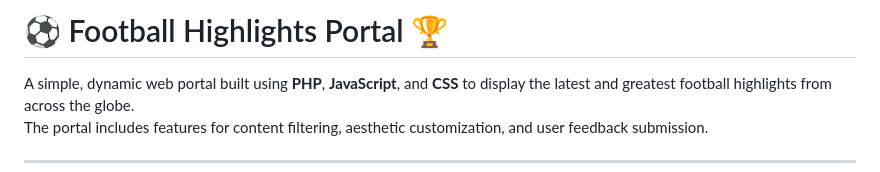
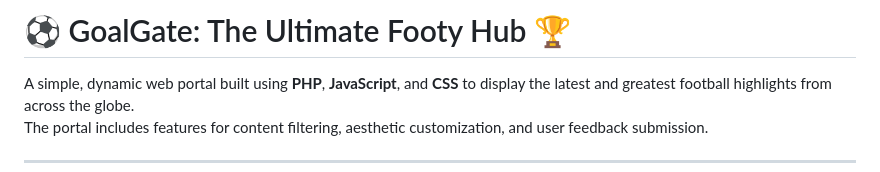
Before and after one commit to thisisahmad24/FootballHighlightsPortal, a Markdown page: README.md, the part around the change. GitHub-like rendering.

Commit message:
chore: rename project to GoalGate and update branding

```diff
--- a/README.md
+++ b/README.md
@@ -1,4 +1,4 @@
-# ⚽ Football Highlights Portal 🏆
+# ⚽ GoalGate: The Ultimate Footy Hub 🏆
 
 A simple, dynamic web portal built using **PHP**, **JavaScript**, and **CSS** to display the latest and greatest football highlights from across the globe.
 The portal includes features for content filtering, aesthetic customization, and user feedback submission.
```
